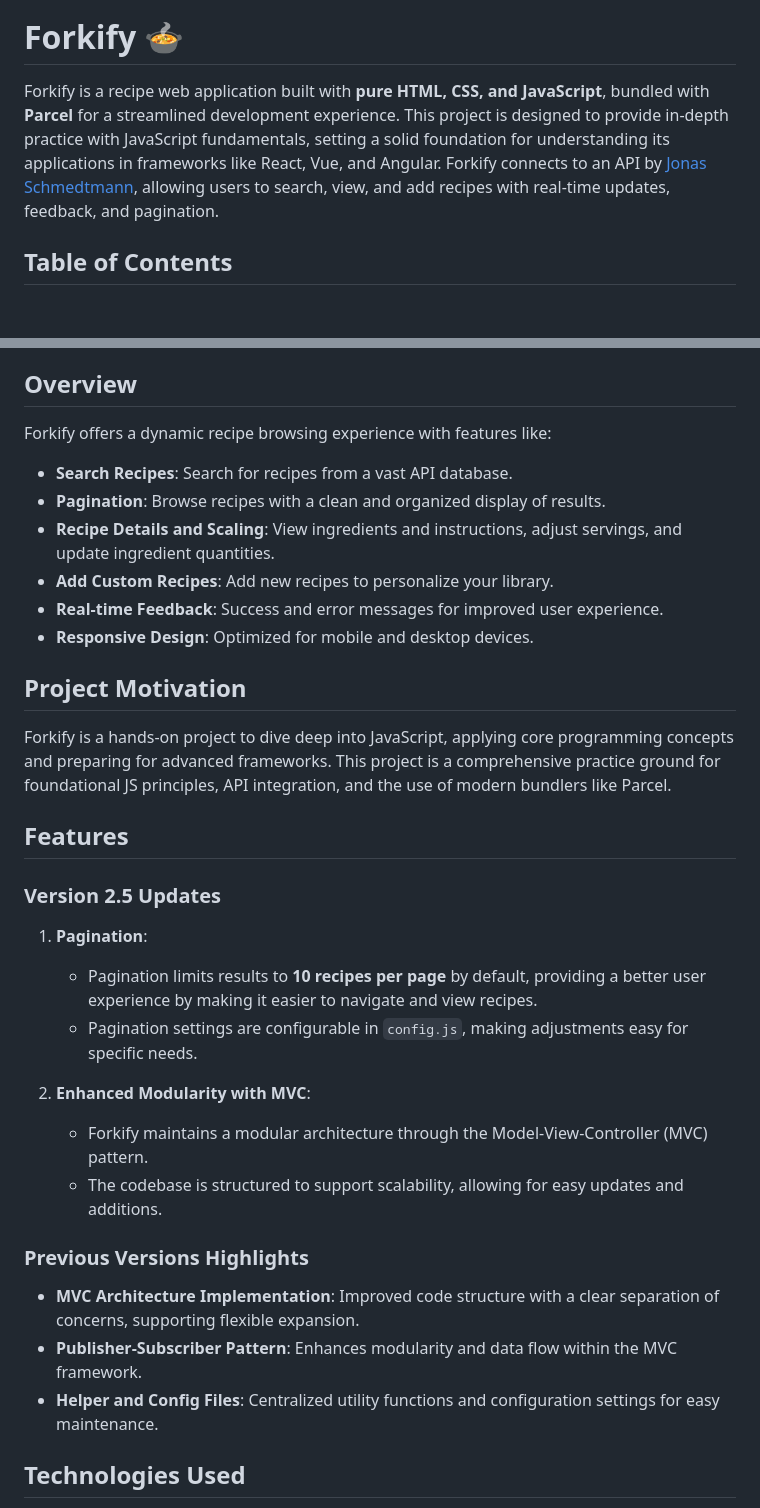
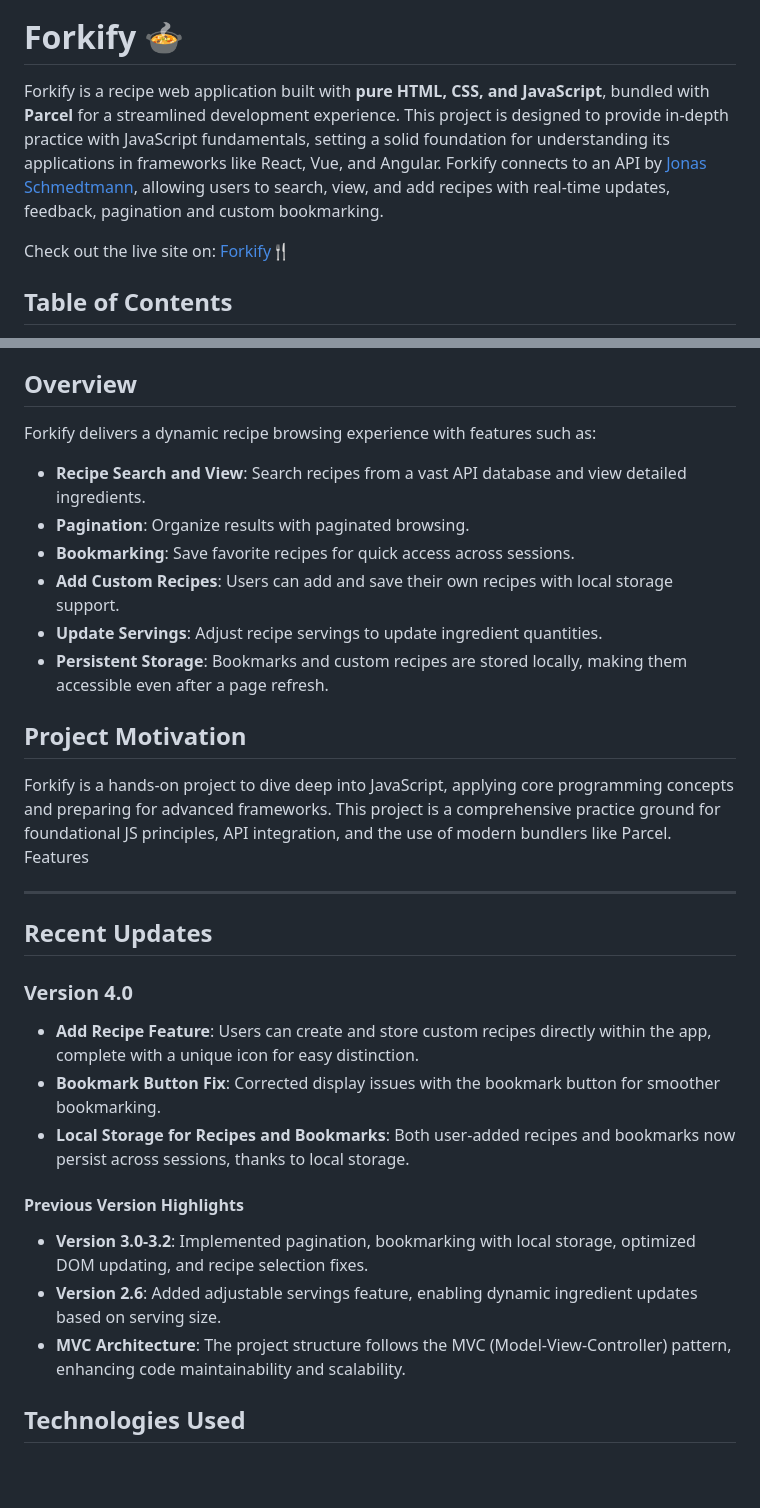
Before and after one commit to JS-GodMode/forkify-walkthrough, a Markdown page: README.md, 2 parts joined by grey strips. Drawn GitHub-style; blank space fills up the shorter version.

```diff
--- a/README.md
+++ b/README.md
@@ -2,7 +2,9 @@
 
 # Forkify 🍲
 
-Forkify is a recipe web application built with **pure HTML, CSS, and JavaScript**, bundled with **Parcel** for a streamlined development experience. This project is designed to provide in-depth practice with JavaScript fundamentals, setting a solid foundation for understanding its applications in frameworks like React, Vue, and Angular. Forkify connects to an API by [Jonas Schmedtmann](https://x.com/jonasschmedtman), allowing users to search, view, and add recipes with real-time updates, feedback, and pagination.
+Forkify is a recipe web application built with **pure HTML, CSS, and JavaScript**, bundled with **Parcel** for a streamlined development experience. This project is designed to provide in-depth practice with JavaScript fundamentals, setting a solid foundation for understanding its applications in frameworks like React, Vue, and Angular. Forkify connects to an API by [Jonas Schmedtmann](https://x.com/jonasschmedtman), allowing users to search, view, and add recipes with real-time updates, feedback, pagination and custom bookmarking.
+
+Check out the live site on: [Forkify🍴](https://js-godmode.github.io/forkify-walkthrough/)
 
 ## Table of Contents
 
@@ -19,38 +21,35 @@ Forkify is a recipe web application built with **pure HTML, CSS, and JavaScript*
 
 ## Overview
 
-Forkify offers a dynamic recipe browsing experience with features like:
+Forkify delivers a dynamic recipe browsing experience with features such as:
 
-- **Search Recipes**: Search for recipes from a vast API database.
-- **Pagination**: Browse recipes with a clean and organized display of results.
-- **Recipe Details and Scaling**: View ingredients and instructions, adjust servings, and update ingredient quantities.
-- **Add Custom Recipes**: Add new recipes to personalize your library.
-- **Real-time Feedback**: Success and error messages for improved user experience.
-- **Responsive Design**: Optimized for mobile and desktop devices.
+- **Recipe Search and View**: Search recipes from a vast API database and view detailed ingredients.
+- **Pagination**: Organize results with paginated browsing.
+- **Bookmarking**: Save favorite recipes for quick access across sessions.
+- **Add Custom Recipes**: Users can add and save their own recipes with local storage support.
+- **Update Servings**: Adjust recipe servings to update ingredient quantities.
+- **Persistent Storage**: Bookmarks and custom recipes are stored locally, making them accessible even after a page refresh.
 
 ## Project Motivation
 
 Forkify is a hands-on project to dive deep into JavaScript, applying core programming concepts and preparing for advanced frameworks. This project is a comprehensive practice ground for foundational JS principles, API integration, and the use of modern bundlers like Parcel.
+Features
 
-## Features
+---
 
-### Version 2.5 Updates
+## Recent Updates
 
-1.  **Pagination**:
+### Version 4.0
 
-    - Pagination limits results to **10 recipes per page** by default, providing a better user experience by making it easier to navigate and view recipes.
-    - Pagination settings are configurable in `config.js`, making adjustments easy for specific needs.
+- **Add Recipe Feature**: Users can create and store custom recipes directly within the app, complete with a unique icon for easy distinction.
+- **Bookmark Button Fix**: Corrected display issues with the bookmark button for smoother bookmarking.
+- **Local Storage for Recipes and Bookmarks**: Both user-added recipes and bookmarks now persist across sessions, thanks to local storage.
 
-2.  **Enhanced Modularity with MVC**:
+#### Previous Version Highlights
 
-    - Forkify maintains a modular architecture through the Model-View-Controller (MVC) pattern.
-    - The codebase is structured to support scalability, allowing for easy updates and additions.
-
-### Previous Versions Highlights
-
-- **MVC Architecture Implementation**: Improved code structure with a clear separation of concerns, supporting flexible expansion.
-- **Publisher-Subscriber Pattern**: Enhances modularity and data flow within the MVC framework.
-- **Helper and Config Files**: Centralized utility functions and configuration settings for easy maintenance.
+- **Version 3.0-3.2**: Implemented pagination, bookmarking with local storage, optimized DOM updating, and recipe selection fixes.
+- **Version 2.6**: Added adjustable servings feature, enabling dynamic ingredient updates based on serving size.
+- **MVC Architecture**: The project structure follows the MVC (Model-View-Controller) pattern, enhancing code maintainability and scalability.
 
 ## Technologies Used
 
```
